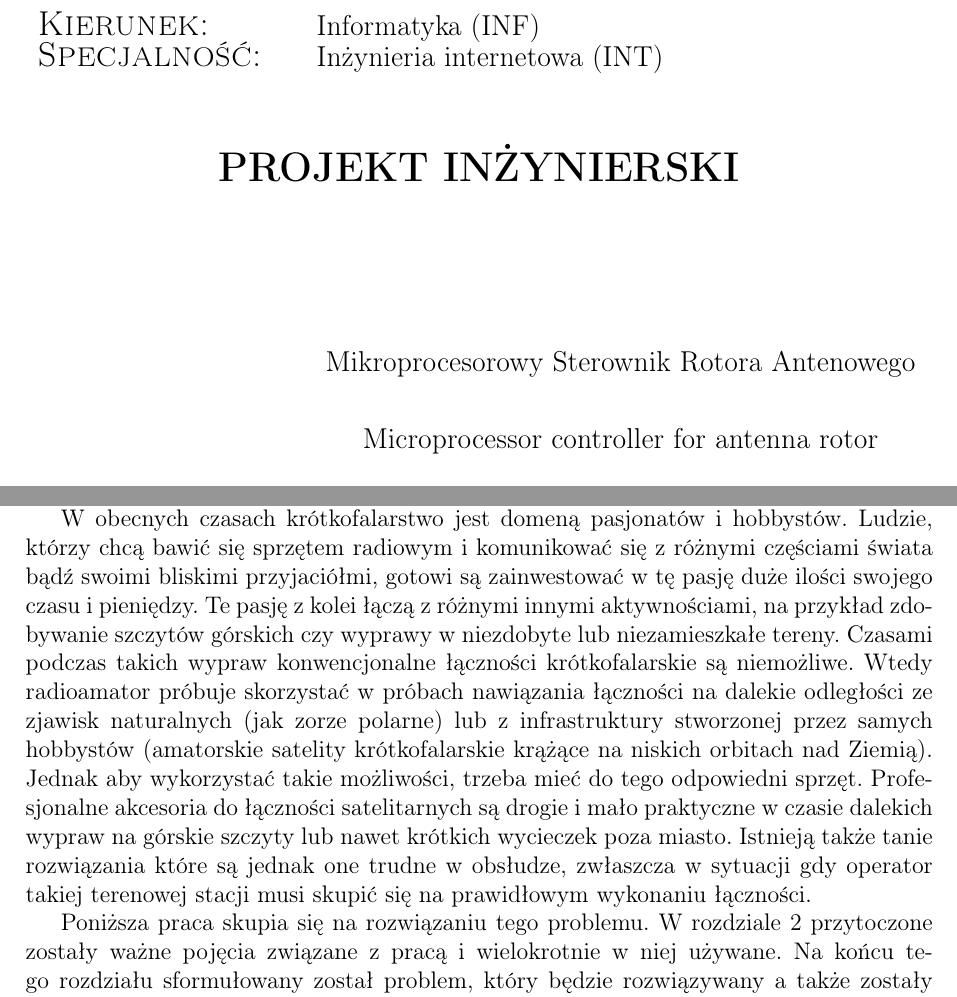
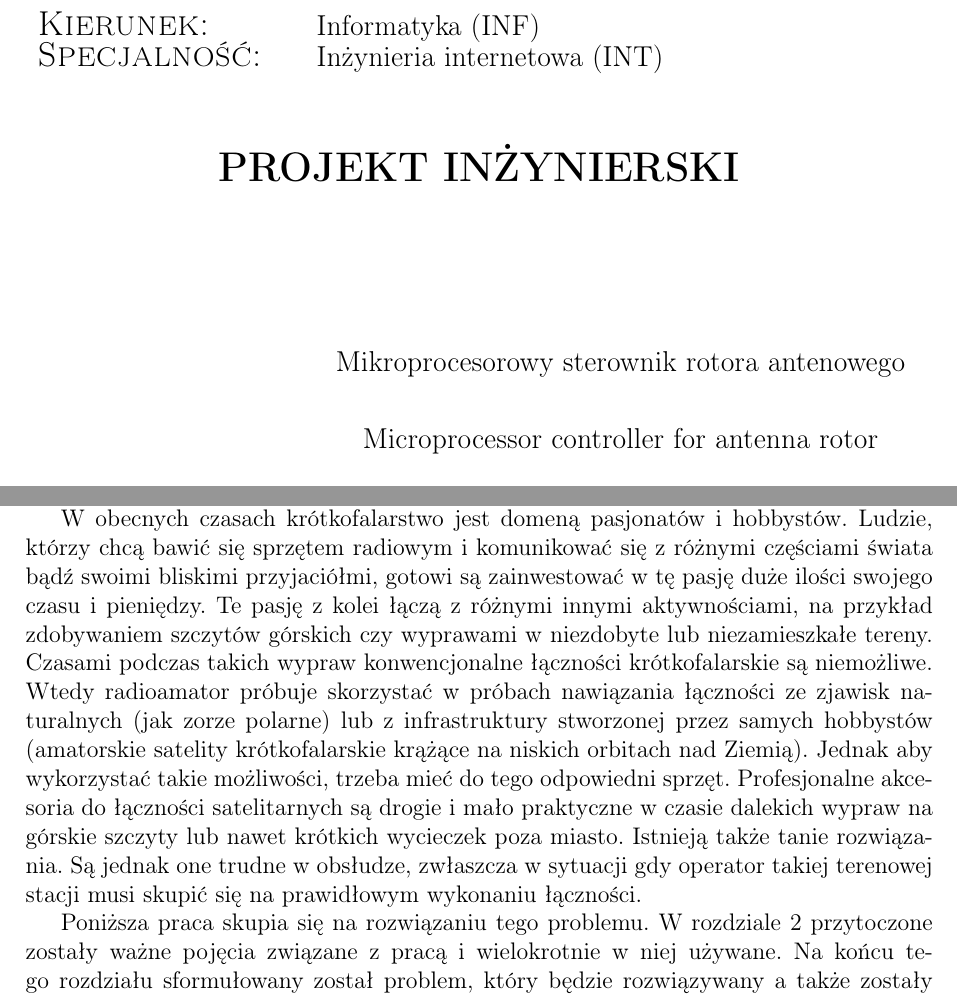
Before and after one commit to szwagier90/SatelliteTracker, a LaTeX thesis (Dokumentacja/Doc.tex): two parts of pages 1 and 4 of 27, joined at a grey line, cut so that both start at the same text. Compiled offline with pdfLaTeX.

Commit message:
Small doc corrections

```diff
--- a/Dokumentacja/Doc.tex
+++ b/Dokumentacja/Doc.tex
@@ -18,7 +18,7 @@
 \usepackage{listings}
 \usepackage{url}
 
-\title{Mikroprocesorowy Sterownik Rotora Antenowego}
+\title{Mikroprocesorowy sterownik rotora antenowego}
 \engtitle{Microprocessor controller for antenna rotor}
 \author{Paweł Marcin Szwagierek}
 \supervisor{dr inż. Jerzy Greblicki, I-6}
@@ -51,7 +51,7 @@
 	\chapter{Wstęp}
 	Celem projektu jest zbudowanie sterownika rotora antenowego dla zastosowań krótkofalarskich. Główną jego ideą jest automatyczne śledzenie trajektorii satelitów podczas amatorskich łączności krótkofalarskich.
 
-	W obecnych czasach krótkofalarstwo jest domeną pasjonatów i hobbystów. Ludzie, którzy chcą bawić się sprzętem radiowym i komunikować się z różnymi częściami świata bądź swoimi bliskimi przyjaciółmi, gotowi są zainwestować w tę pasję duże ilości swojego czasu i pieniędzy. Te pasję z kolei łączą z różnymi innymi aktywnościami, na przykład zdobywanie szczytów górskich czy wyprawy w niezdobyte lub niezamieszkałe tereny. Czasami podczas takich wypraw konwencjonalne łączności krótkofalarskie są niemożliwe. Wtedy radioamator próbuje skorzystać w próbach nawiązania łączności na dalekie odległości ze zjawisk naturalnych (jak zorze polarne) lub z infrastruktury stworzonej przez samych hobbystów (amatorskie satelity krótkofalarskie krążące na niskich orbitach nad Ziemią). Jednak aby wykorzystać takie możliwości, trzeba mieć do tego odpowiedni sprzęt. Profesjonalne akcesoria do łączności satelitarnych są drogie i mało praktyczne w czasie dalekich wypraw na górskie szczyty lub nawet krótkich wycieczek poza miasto. Istnieją także tanie rozwiązania które są jednak one trudne w obsłudze, zwłaszcza w sytuacji gdy operator takiej terenowej stacji musi skupić się na prawidłowym wykonaniu łączności.
+	W obecnych czasach krótkofalarstwo jest domeną pasjonatów i hobbystów. Ludzie, którzy chcą bawić się sprzętem radiowym i komunikować się z różnymi częściami świata bądź swoimi bliskimi przyjaciółmi, gotowi są zainwestować w tę pasję duże ilości swojego czasu i pieniędzy. Te pasję z kolei łączą z różnymi innymi aktywnościami, na przykład zdobywaniem szczytów górskich czy wyprawami w niezdobyte lub niezamieszkałe tereny. Czasami podczas takich wypraw konwencjonalne łączności krótkofalarskie są niemożliwe. Wtedy radioamator próbuje skorzystać w próbach nawiązania łączności ze zjawisk naturalnych (jak zorze polarne) lub z infrastruktury stworzonej przez samych hobbystów (amatorskie satelity krótkofalarskie krążące na niskich orbitach nad Ziemią). Jednak aby wykorzystać takie możliwości, trzeba mieć do tego odpowiedni sprzęt. Profesjonalne akcesoria do łączności satelitarnych są drogie i mało praktyczne w czasie dalekich wypraw na górskie szczyty lub nawet krótkich wycieczek poza miasto. Istnieją także tanie rozwiązania. Są jednak one trudne w obsłudze, zwłaszcza w sytuacji gdy operator takiej terenowej stacji musi skupić się na prawidłowym wykonaniu łączności.
 
 	Poniższa praca skupia się na rozwiązaniu tego problemu. W rozdziale~\ref{sec:teoretical_description} przytoczone zostały ważne pojęcia związane z pracą i wielokrotnie w niej używane. Na końcu tego rozdziału sformułowany został problem, który będzie rozwiązywany a także  zostały przedstawione jego główne założenia. Rozdział~\ref{sec:existing_possibilities} będzie swego rodzaju przedstawieniem różnych możliwości, które mogłyby być wykorzystane do rozwiązania postawionego problemu. Treść rozdziału~\ref{sec:project_realization} będzie przedstawieniem kolejnych etapów prac nad projektem. Opisane zostały poszczególne zagadnienia, urządzenia oraz sposób ich wykorzystania w projekcie. Przedstawiona została także konfiguracja każdego z modułów zastosowanego mikrokontrolera. W rozdziale~\ref{sec:how_to_use_device} opisana została poprawna obsługa i użycie urządzenia, a także konfiguracja niezbędnego oprogramowania komputerowego. Rozdział~\ref{sec:summit} będzie podsumowaniem pracy, opisem dodatkowych możliwości rozwoju projektu oraz jego słabych punktów.
 
```
